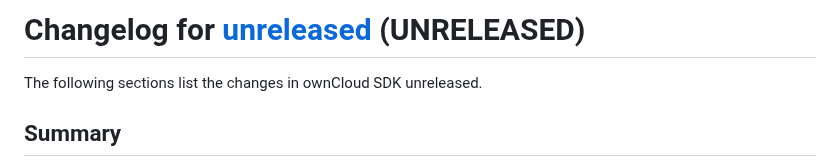
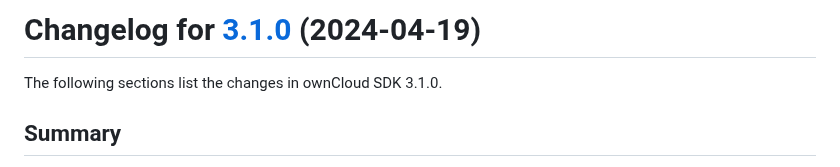
Before and after one commit to owncloud/owncloud-sdk, a Markdown page: CHANGELOG.md, the part around one of its changes. Rendered like a GitHub page.

Commit message:
Automated changelog update [skip ci]

```diff
--- a/CHANGELOG.md
+++ b/CHANGELOG.md
@@ -1,4 +1,4 @@
-# Changelog for [unreleased] (UNRELEASED)
+# Changelog for [3.1.0] (2024-04-19)
 
-The following sections list the changes in ownCloud SDK unreleased.
+The following sections list the changes in ownCloud SDK 3.1.0.
 
```
Also changed, not shown: other parts of CHANGELOG.md (+1 -1 lines).
